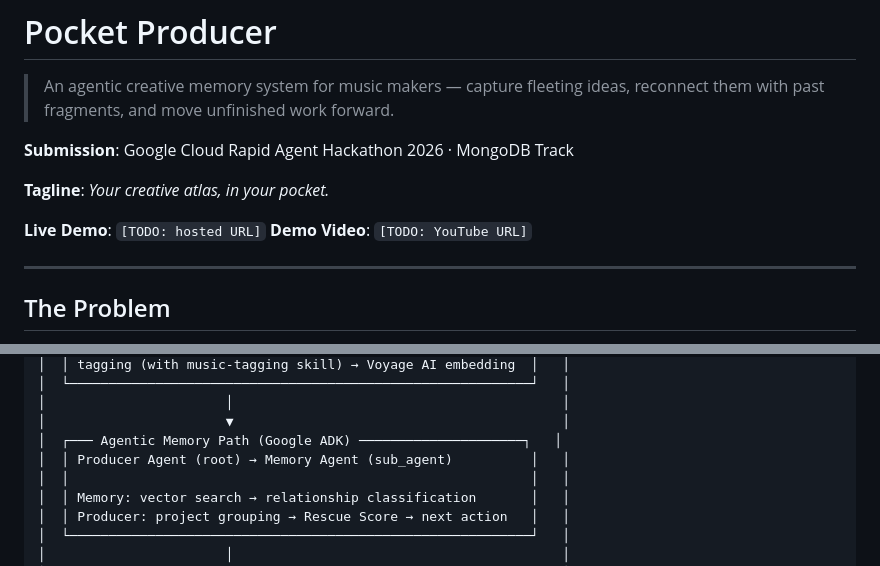
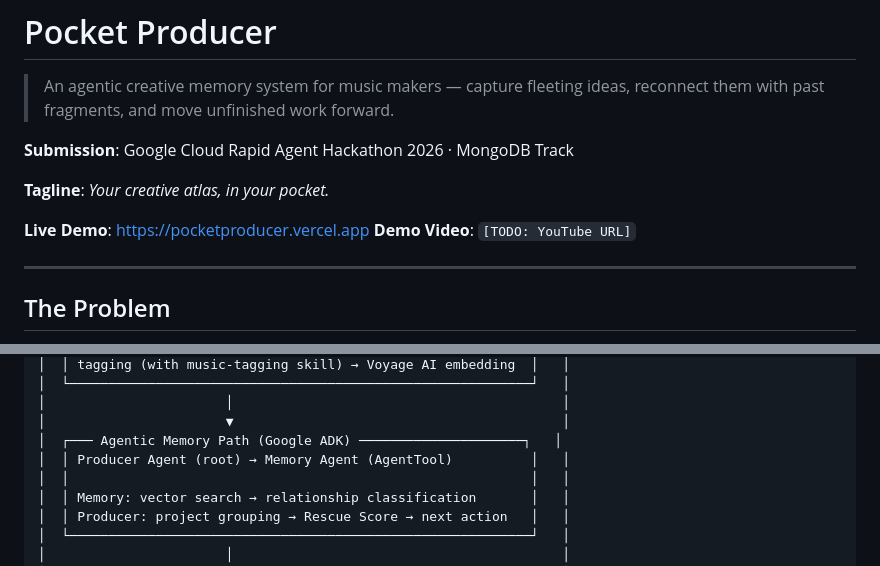
Before and after one commit to imChuling/pocket-producer, a Markdown page: README.md, 2 parts joined by grey strips. Rendered like a GitHub page.

```diff
--- a/README.md
+++ b/README.md
@@ -7,7 +7,7 @@
 
 **Tagline**: *Your creative atlas, in your pocket.*
 
-**Live Demo**: `[TODO: hosted URL]`
+**Live Demo**: https://pocketproducer.vercel.app
 **Demo Video**: `[TODO: YouTube URL]`
 
 ---
@@ -64,7 +64,7 @@ and connects what should belong together.
 │                       │                                          │
 │                       ▼                                          │
 │  ┌─── Agentic Memory Path (Google ADK) ─────────────────────┐   │
-│  │ Producer Agent (root) → Memory Agent (sub_agent)          │   │
+│  │ Producer Agent (root) → Memory Agent (AgentTool)          │   │
 │  │                                                           │   │
 │  │ Memory: vector search → relationship classification       │   │
 │  │ Producer: project grouping → Rescue Score → next action   │   │
```
Also changed, not shown: other parts of README.md (+14 -10 lines), ARCHITECTURE.md (+15 -11 lines), SKILLS.md (+3 -3 lines).
